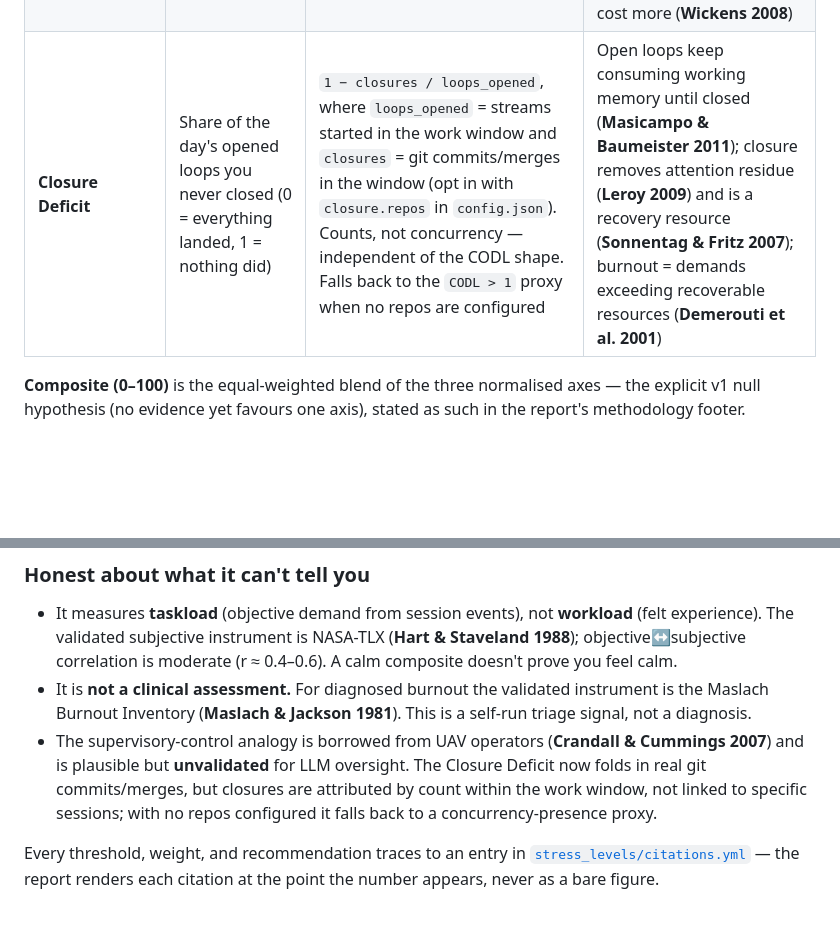
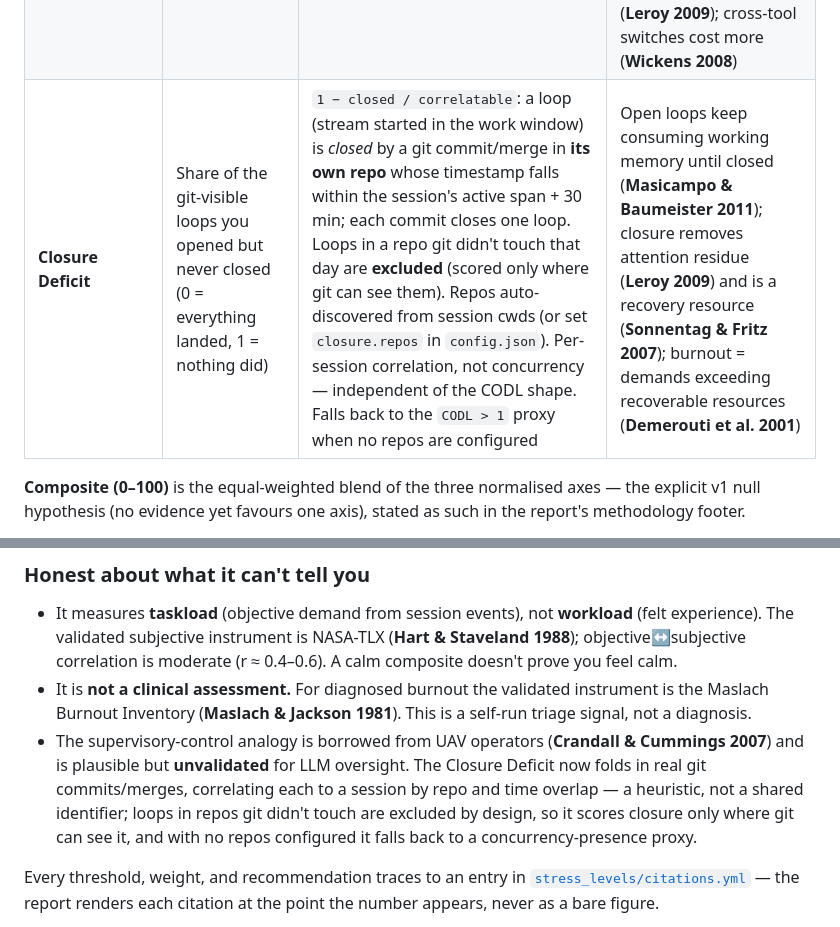
Before and after one commit to sagium/ai-code-cognitive-stress, a Markdown page: README.md, 2 parts joined by grey strips. GitHub-like rendering; blank space fills up the shorter version.

Commit message:
README: Closure Deficit is correlation, not count netting
Match the metrics table and threats note to the per-session model
(commit 741f8cc): 1 - closed/correlatable, commit-to-session by repo +
time overlap, loops in git-untouched repos excluded by design.

```diff
--- a/README.md
+++ b/README.md
@@ -248,7 +248,7 @@ default.
 |---|---|---|---|
 | **CODL** (Concurrent Operational Demand Load) | How many agent sessions you supervise at once | 1-min samples over the work window; `codl_avg` time-weighted, `codl_peak` the max. Status threshold at the working-memory cap (~4) | Working memory ≈ 4 chunks (**Cowan 2001**); non-linear degradation past fan-out limits (**Cummings & Mitchell 2008**; **Sheridan 1992**) |
 | **Interruption Index** | Weighted attention-pulls per work hour | `(tool_error × 1.5 + cross-session-start × 3.0) / work_hours`. Tool calls *within* a session don't count — that's a Waiting state, not an interruption | Interrupted work is faster but more stressful (**Mark, Gudith & Klocke 2008**); external switches cost ~25% more (**Mark, Gonzalez & Harris 2005**); attention residue (**Leroy 2009**); cross-tool switches cost more (**Wickens 2008**) |
-| **Closure Deficit** | Share of the day's opened loops you never closed (0 = everything landed, 1 = nothing did) | `1 − closures / loops_opened`, where `loops_opened` = streams started in the work window and `closures` = git commits/merges in the window (opt in with `closure.repos` in `config.json`). Counts, not concurrency — independent of the CODL shape. Falls back to the `CODL > 1` proxy when no repos are configured | Open loops keep consuming working memory until closed (**Masicampo & Baumeister 2011**); closure removes attention residue (**Leroy 2009**) and is a recovery resource (**Sonnentag & Fritz 2007**); burnout = demands exceeding recoverable resources (**Demerouti et al. 2001**) |
+| **Closure Deficit** | Share of the git-visible loops you opened but never closed (0 = everything landed, 1 = nothing did) | `1 − closed / correlatable`: a loop (stream started in the work window) is *closed* by a git commit/merge in **its own repo** whose timestamp falls within the session's active span + 30 min; each commit closes one loop. Loops in a repo git didn't touch that day are **excluded** (scored only where git can see them). Repos auto-discovered from session cwds (or set `closure.repos` in `config.json`). Per-session correlation, not concurrency — independent of the CODL shape. Falls back to the `CODL > 1` proxy when no repos are configured | Open loops keep consuming working memory until closed (**Masicampo & Baumeister 2011**); closure removes attention residue (**Leroy 2009**) and is a recovery resource (**Sonnentag & Fritz 2007**); burnout = demands exceeding recoverable resources (**Demerouti et al. 2001**) |
 
 **Composite (0–100)** is the equal-weighted blend of the three normalised axes —
 the explicit v1 null hypothesis (no evidence yet favours one axis), stated as such
@@ -274,10 +274,11 @@ not peaks, is what damages you over time.
   is a self-run triage signal, not a diagnosis.
 - The supervisory-control analogy is borrowed from UAV operators
   (**Crandall & Cummings 2007**) and is plausible but **unvalidated** for LLM
-  oversight. The Closure Deficit now folds in real git commits/merges, but
-  closures are attributed by count within the work window, not linked to
-  specific sessions; with no repos configured it falls back to a
-  concurrency-presence proxy.
+  oversight. The Closure Deficit now folds in real git commits/merges,
+  correlating each to a session by repo and time overlap — a heuristic, not a
+  shared identifier; loops in repos git didn't touch are excluded by design, so
+  it scores closure only where git can see it, and with no repos configured it
+  falls back to a concurrency-presence proxy.
 
 Every threshold, weight, and recommendation traces to an entry in
 [`stress_levels/citations.yml`](stress_levels/citations.yml) — the report renders
```
